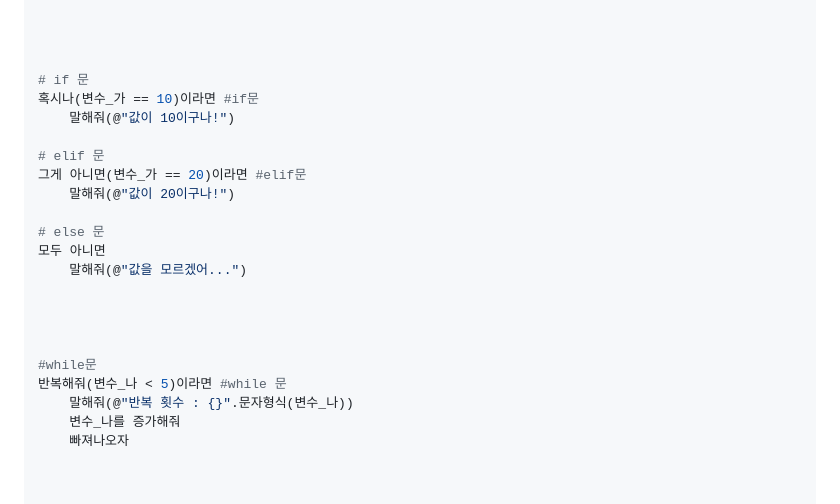
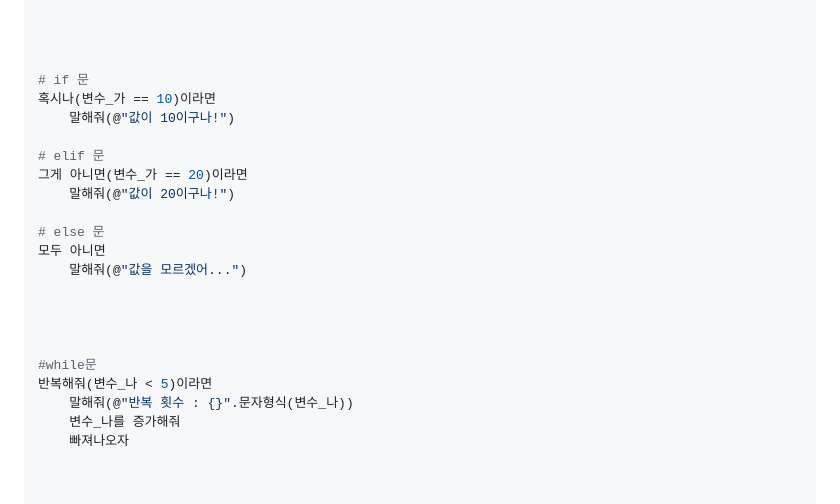
Before and after one commit to BackGwa/DoKev-legacy, a Markdown page: README.md, the part around the change. Drawn GitHub-style.

```diff
--- a/README.md
+++ b/README.md
@@ -59,11 +59,11 @@
 
 
 # if 문
-혹시나(변수_가 == 10)이라면 #if문
+혹시나(변수_가 == 10)이라면
     말해줘(@"값이 10이구나!")
 
 # elif 문
-그게 아니면(변수_가 == 20)이라면 #elif문
+그게 아니면(변수_가 == 20)이라면
     말해줘(@"값이 20이구나!")
 
 # else 문
@@ -74,7 +74,7 @@
 
 
 #while문
-반복해줘(변수_나 < 5)이라면 #while 문
+반복해줘(변수_나 < 5)이라면
     말해줘(@"반복 횟수 : {}".문자형식(변수_나))
     변수_나를 증가해줘
     빠져나오자
```
